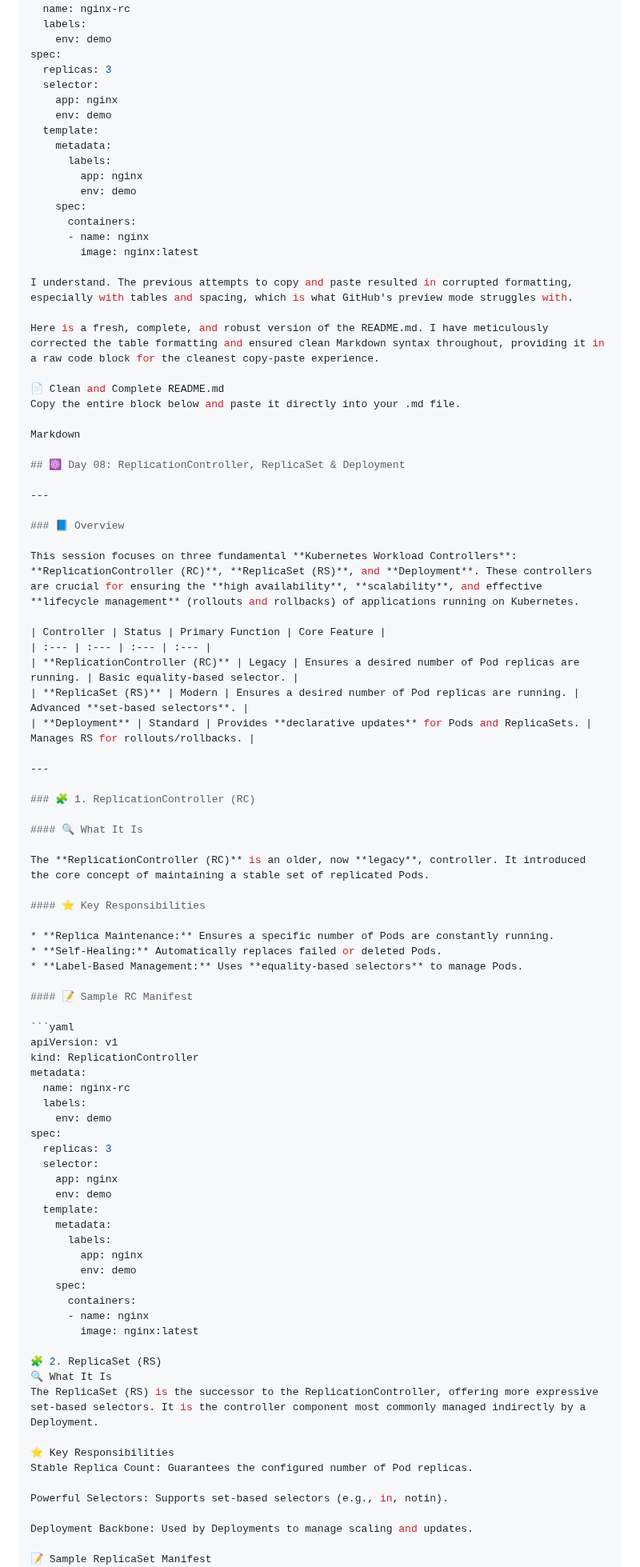
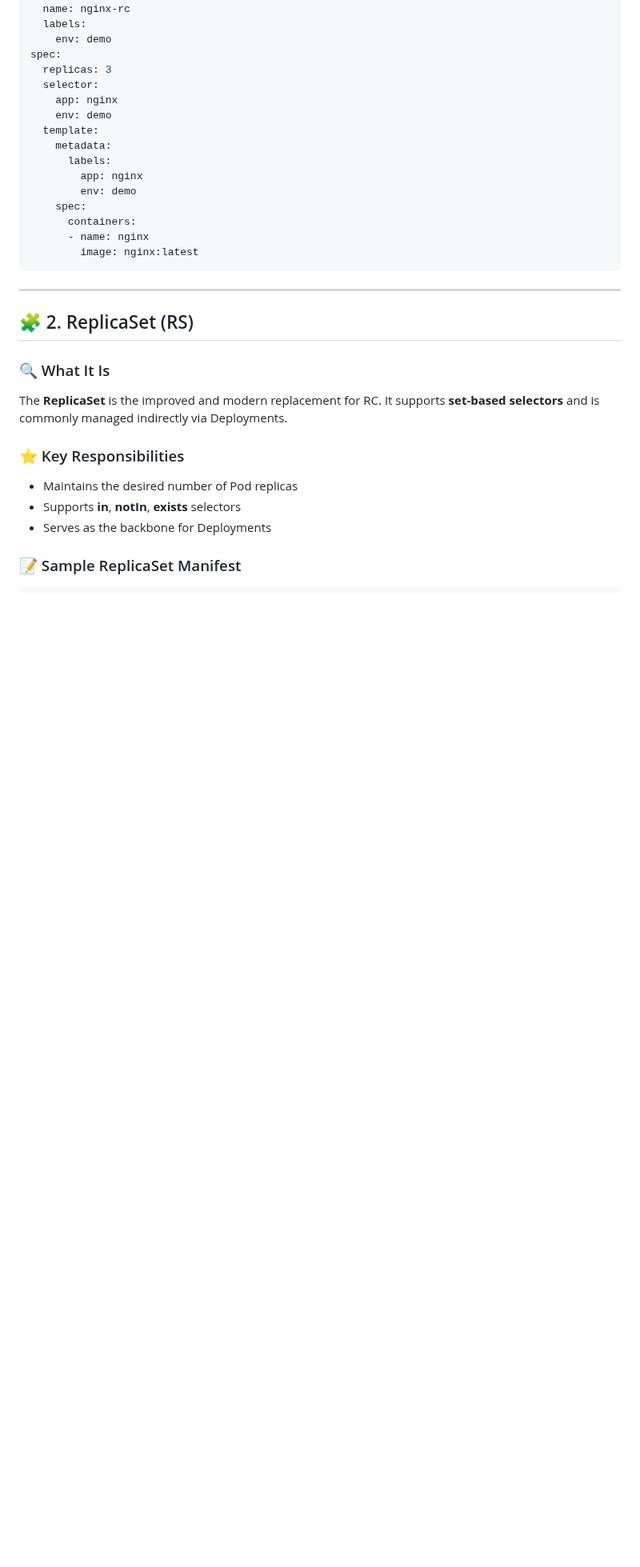
Before and after one commit to Joban-Bhangu77/K8s-Playground, a Markdown page: Day08/README.md, the part around one of its changes. Shown at 80% size. Rendered like a GitHub page; blank space fills up the shorter version.

````diff
--- a/Day08/README.md
+++ b/Day08/README.md
@@ -49,80 +50,23 @@ spec:
       containers:
       - name: nginx
         image: nginx:latest
-
-I understand. The previous attempts to copy and paste resulted in corrupted formatting, especially with tables and spacing, which is what GitHub's preview mode struggles with.
-
-Here is a fresh, complete, and robust version of the README.md. I have meticulously corrected the table formatting and ensured clean Markdown syntax throughout, providing it in a raw code block for the cleanest copy-paste experience.
-
-📄 Clean and Complete README.md
-Copy the entire block below and paste it directly into your .md file.
-
-Markdown
-
-## ☸️ Day 08: ReplicationController, ReplicaSet & Deployment
+```
 
 ---
 
-### 📘 Overview
+## 🧩 2. ReplicaSet (RS)
 
-This session focuses on three fundamental **Kubernetes Workload Controllers**: **ReplicationController (RC)**, **ReplicaSet (RS)**, and **Deployment**. These controllers are crucial for ensuring the **high availability**, **scalability**, and effective **lifecycle management** (rollouts and rollbacks) of applications running on Kubernetes.
+### 🔍 What It Is
+The **ReplicaSet** is the improved and modern replacement for RC. It supports **set-based selectors** and is commonly managed indirectly via Deployments.
 
-| Controller | Status | Primary Function | Core Feature |
-| :--- | :--- | :--- | :--- |
-| **ReplicationController (RC)** | Legacy | Ensures a desired number of Pod replicas are running. | Basic equality-based selector. |
-| **ReplicaSet (RS)** | Modern | Ensures a desired number of Pod replicas are running. | Advanced **set-based selectors**. |
-| **Deployment** | Standard | Provides **declarative updates** for Pods and ReplicaSets. | Manages RS for rollouts/rollbacks. |
+### ⭐ Key Responsibilities
+- Maintains the desired number of Pod replicas
+- Supports **in**, **notIn**, **exists** selectors
+- Serves as the backbone for Deployments
 
----
-
-### 🧩 1. ReplicationController (RC)
-
-#### 🔍 What It Is
-
-The **ReplicationController (RC)** is an older, now **legacy**, controller. It introduced the core concept of maintaining a stable set of replicated Pods.
-
-#### ⭐ Key Responsibilities
-
-* **Replica Maintenance:** Ensures a specific number of Pods are constantly running.
-* **Self-Healing:** Automatically replaces failed or deleted Pods.
-* **Label-Based Management:** Uses **equality-based selectors** to manage Pods.
-
-#### 📝 Sample RC Manifest
+### 📝 Sample ReplicaSet Manifest
 
 ```yaml
-apiVersion: v1
-kind: ReplicationController
-metadata:
-  name: nginx-rc
-  labels:
-    env: demo
-spec:
-  replicas: 3
-  selector:
-    app: nginx
-    env: demo
-  template:
-    metadata:
-      labels:
-        app: nginx
-        env: demo
-    spec:
-      containers:
-      - name: nginx
-        image: nginx:latest
-
-🧩 2. ReplicaSet (RS)
-🔍 What It Is
-The ReplicaSet (RS) is the successor to the ReplicationController, offering more expressive set-based selectors. It is the controller component most commonly managed indirectly by a Deployment.
-
-⭐ Key Responsibilities
-Stable Replica Count: Guarantees the configured number of Pod replicas.
-
-Powerful Selectors: Supports set-based selectors (e.g., in, notin).
-
-Deployment Backbone: Used by Deployments to manage scaling and updates.
-
-📝 Sample ReplicaSet Manifest
 apiVersion: apps/v1
 kind: ReplicaSet
 metadata:
````
Also changed, not shown: other parts of Day08/README.md (+72 -137 lines).
